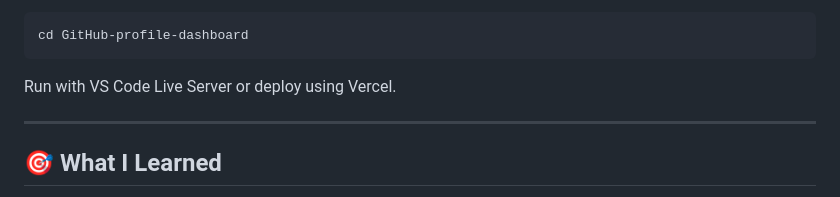
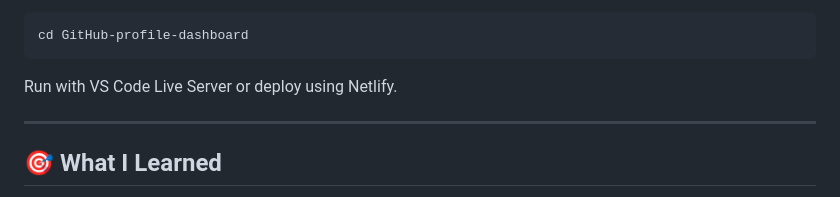
Before and after one commit to dhariyarajat/GitHub-profile-viewer, a Markdown page: Readme.md, the part around the change. Rendered like a GitHub page.

Commit message:
Update deployment instructions from Vercel to Netlify

````diff
--- a/Readme.md
+++ b/Readme.md
@@ -188,7 +188,7 @@ Open the project:
 cd GitHub-profile-dashboard
 ```
 
-Run with VS Code Live Server or deploy using Vercel.
+Run with VS Code Live Server or deploy using Netlify.
 
 ---
 
````
